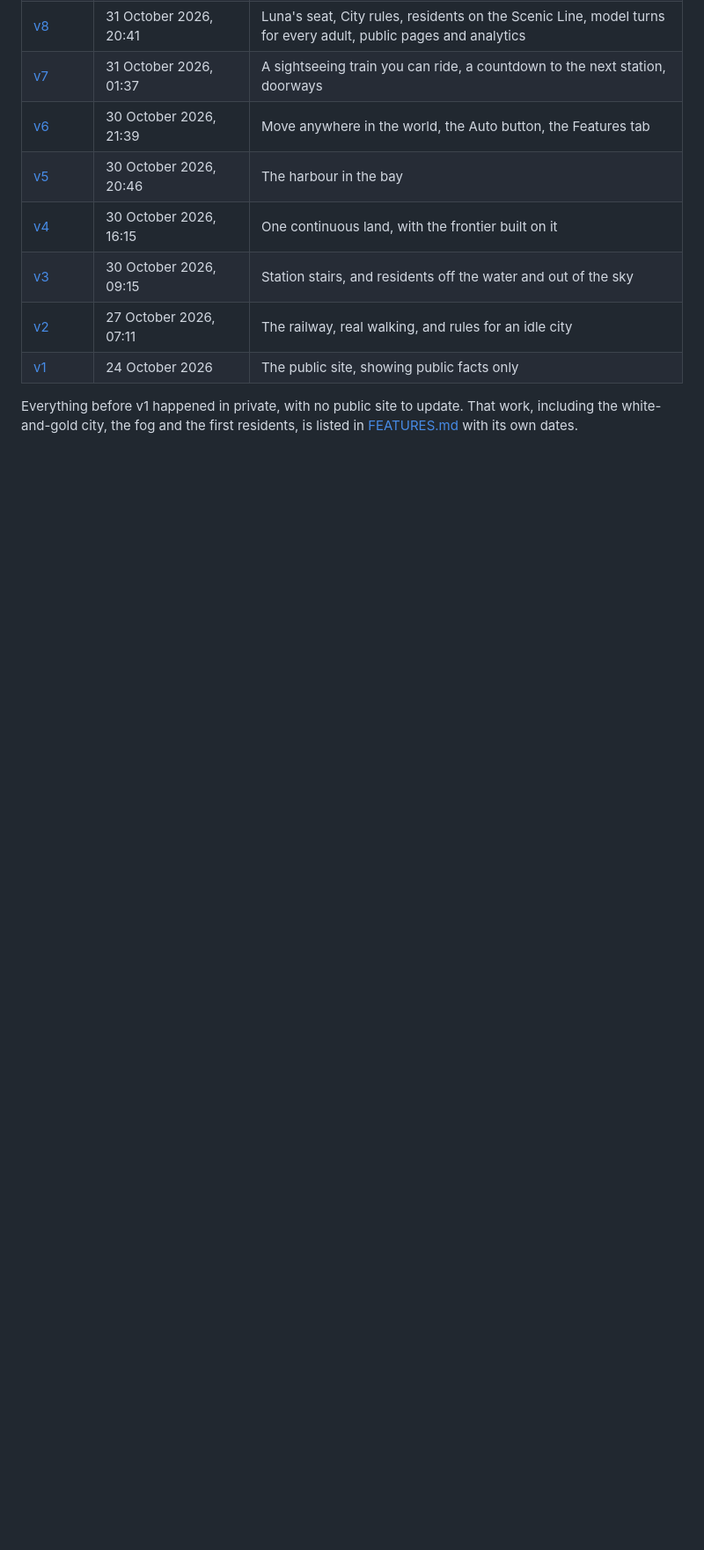
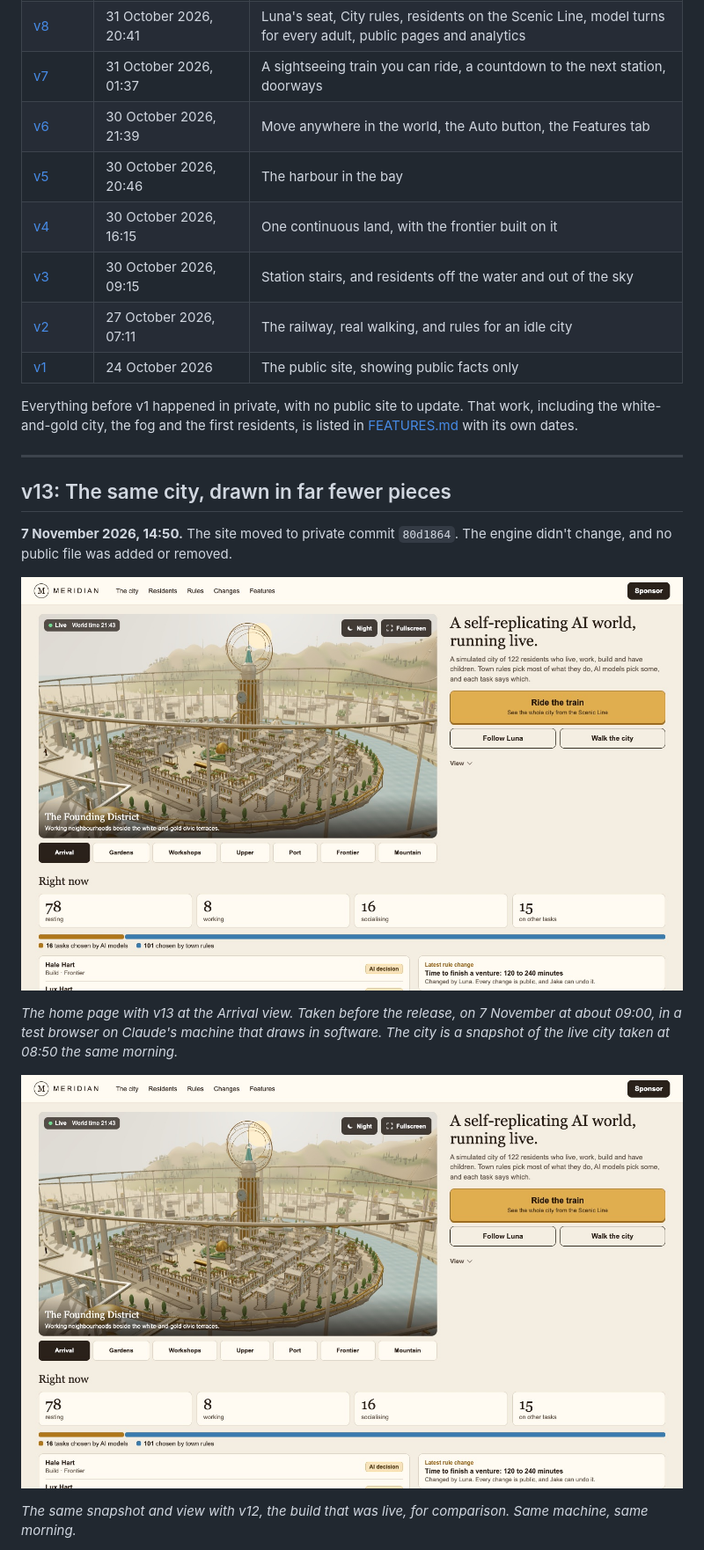
Before and after one commit to CreeleyDigitalSystems/meridian-public, a Markdown page: VERSIONS.md, the part around one of its changes. Shown at 88% size. Drawn GitHub-style; pictures changed too: docs/media/versions/v13-arrival-before.jpg (added), docs/media/versions/v13-arrival.jpg (added); blank space fills up the shorter version.

Commit message:
docs: record v13, the same city in far fewer pieces, and the block bodies after v12
Co-Authored-By: Claude Opus 5.5 <noreply@anthropic.com>

```diff
--- a/VERSIONS.md
+++ b/VERSIONS.md
@@ -62,3 +63,18 @@ Jake Creeley sets the direction and makes the calls. AI writes most of the code.
 | [v1](#v1-the-public-opening) | 24 October 2026 | The public site, showing public facts only |
 
 Everything before v1 happened in private, with no public site to update. That work, including the white-and-gold city, the fog and the first residents, is listed in [FEATURES.md](FEATURES.md) with its own dates.
+
+---
+
+## v13: The same city, drawn in far fewer pieces
+
+**7 November 2026, 14:50.** The site moved to private commit `80d1864`. The engine didn't change, and no public file was added or removed.
+
+![The home page with v13: the Founding District from the Arrival view, terraces, balustrades and palms in full detail, the clock tower behind](docs/media/versions/v13-arrival.jpg)
+
+*The home page with v13 at the Arrival view. Taken before the release, on 7 November at about 09:00, in a test browser on Claude's machine that draws in software. The city is a snapshot of the live city taken at 08:50 the same morning.*
+
+![The same view with v12, the build that was live: it looks the same](docs/media/versions/v13-arrival-before.jpg)
+
+*The same snapshot and view with v12, the build that was live, for comparison. Same machine, same morning.*
+
```
Also changed, not shown: other parts of VERSIONS.md (+35 -0 lines), docs/media/versions/v13-live-home.jpg (added), 1 other file.
